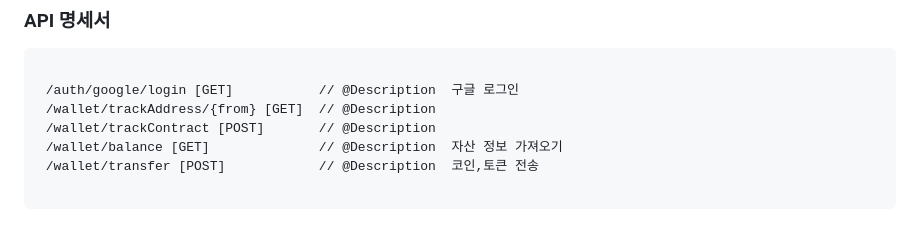
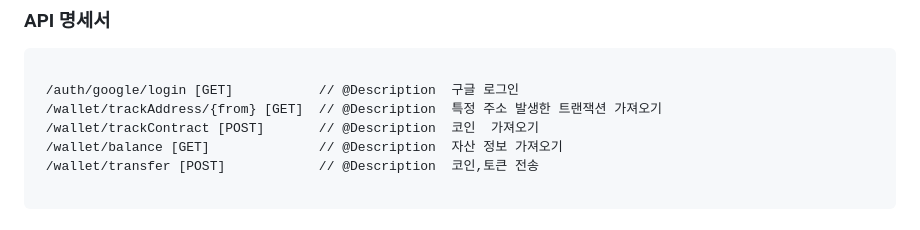
Before and after one commit to codestates/WBA-BC-Project-01, a Markdown page: README.md, the part around the change. GitHub-like rendering.

Commit message:
📝 [doc] 문서작성 및 편집 / API명세서 수정

```diff
--- a/README.md
+++ b/README.md
@@ -311,8 +311,8 @@
 ### API 명세서
  <pre><code>
  /auth/google/login [GET]           // @Description  구글 로그인
- /wallet/trackAddress/{from} [GET]  // @Description
- /wallet/trackContract [POST]       // @Description
+ /wallet/trackAddress/{from} [GET]  // @Description  특정 주소 발생한 트랜잭션 가져오기
+ /wallet/trackContract [POST]       // @Description  코인  가져오기
  /wallet/balance [GET]              // @Description  자산 정보 가져오기
  /wallet/transfer [POST]            // @Description  코인,토큰 전송
  </pre></code>
```
